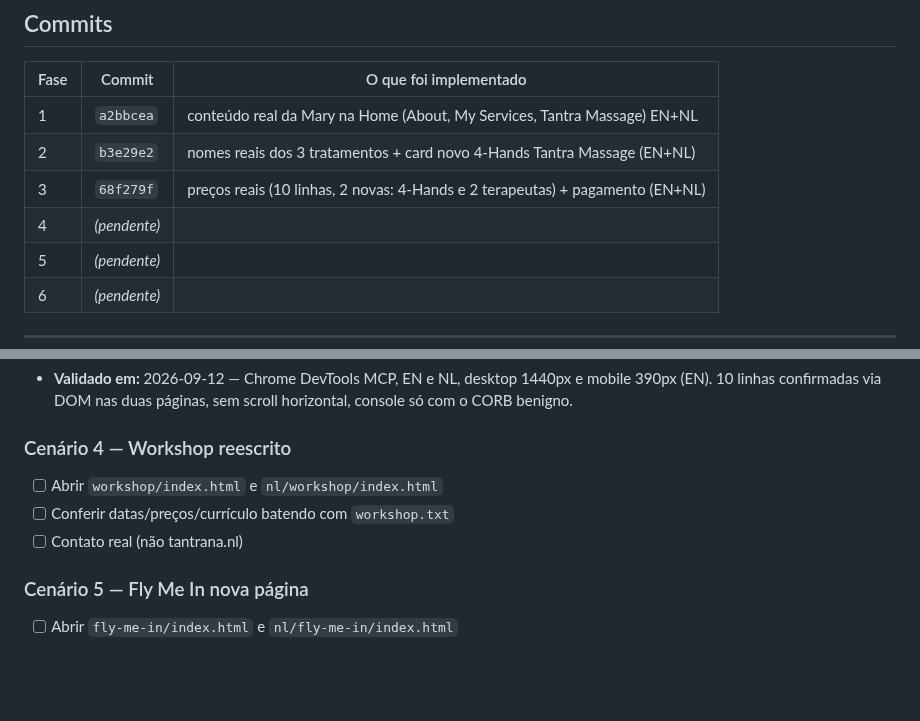
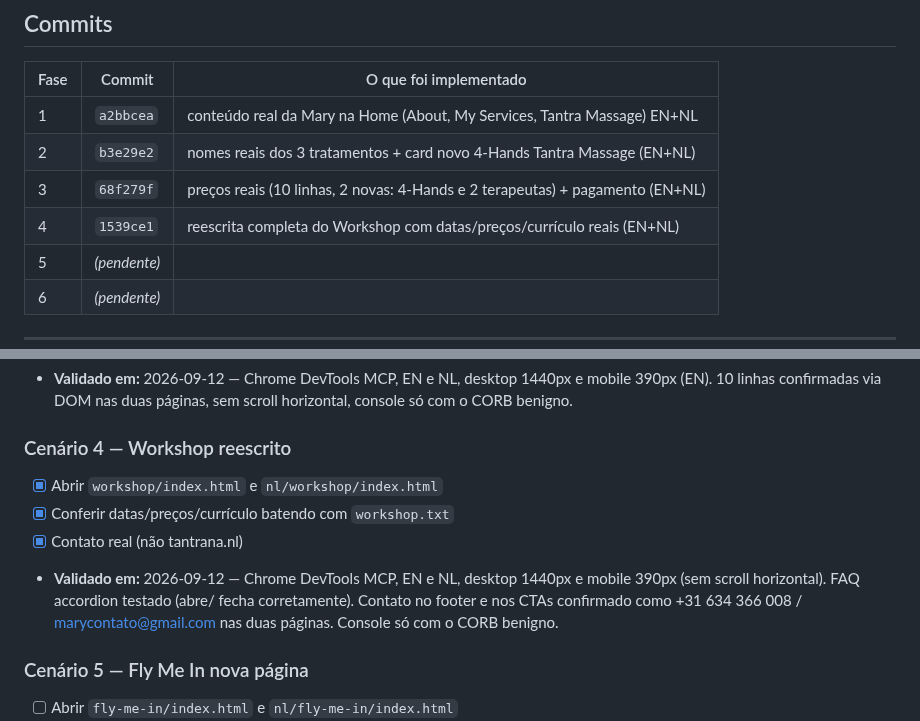
Before and after one commit to danielfranca47/mari-gomes-landing-pages, a Markdown page: docs/implementations/revisao-textos-reais-mary.md, 2 parts joined by grey strips. Drawn GitHub-style; blank space fills up the shorter version.

Commit message:
docs: registra hash do commit da Fase 4 e valida cenário 4
Co-Authored-By: Claude Sonnet 5 <noreply@anthropic.com>

```diff
--- a/docs/implementations/revisao-textos-reais-mary.md
+++ b/docs/implementations/revisao-textos-reais-mary.md
@@ -76,7 +76,7 @@ Validação visual das 12 páginas (6 existentes + 1 nova × EN/NL), atualizar
 | 1 | `a2bbcea` | conteúdo real da Mary na Home (About, My Services, Tantra Massage) EN+NL |
 | 2 | `b3e29e2` | nomes reais dos 3 tratamentos + card novo 4-Hands Tantra Massage (EN+NL) |
 | 3 | `68f279f` | preços reais (10 linhas, 2 novas: 4-Hands e 2 terapeutas) + pagamento (EN+NL) |
-| 4 | _(pendente)_ | |
+| 4 | `1539ce1` | reescrita completa do Workshop com datas/preços/currículo reais (EN+NL) |
 | 5 | _(pendente)_ | |
 | 6 | _(pendente)_ | |
 
@@ -110,9 +110,14 @@ Validação visual das 12 páginas (6 existentes + 1 nova × EN/NL), atualizar
       sem scroll horizontal, console só com o CORB benigno.
 
 ### Cenário 4 — Workshop reescrito
-- [ ] Abrir `workshop/index.html` e `nl/workshop/index.html`
-- [ ] Conferir datas/preços/currículo batendo com `workshop.txt`
-- [ ] Contato real (não tantrana.nl)
+- [x] Abrir `workshop/index.html` e `nl/workshop/index.html`
+- [x] Conferir datas/preços/currículo batendo com `workshop.txt`
+- [x] Contato real (não tantrana.nl)
+- **Validado em:** 2026-09-12 — Chrome DevTools MCP, EN e NL, desktop 1440px
+      e mobile 390px (sem scroll horizontal). FAQ accordion testado (abre/
+      fecha corretamente). Contato no footer e nos CTAs confirmado como
+      +31 634 366 008 / marycontato@gmail.com nas duas páginas. Console só
+      com o CORB benigno.
 
 ### Cenário 5 — Fly Me In nova página
 - [ ] Abrir `fly-me-in/index.html` e `nl/fly-me-in/index.html`
```
